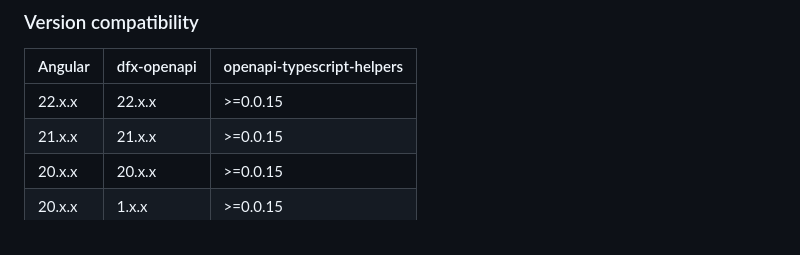
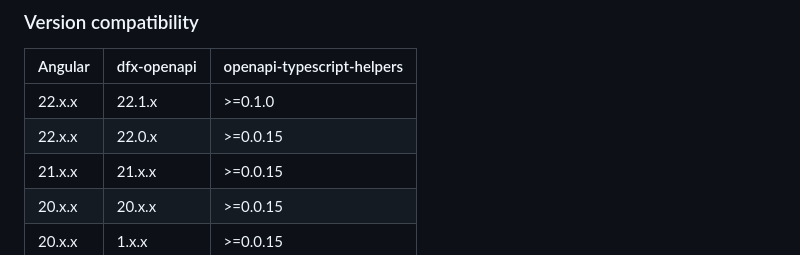
Before and after one commit to Dafnik/dfx-common, a Markdown page: libs/dfx-openapi/README.md, the part around the change. Drawn GitHub-style.

Commit message:
docs(dfx-openapi): update comptaibility matrix

```diff
--- a/libs/dfx-openapi/README.md
+++ b/libs/dfx-openapi/README.md
@@ -68,7 +68,8 @@ This eliminates all of the following:
 
 | Angular | dfx-openapi | openapi-typescript-helpers |
 | ------- | ----------- | -------------------------- |
-| 22.x.x  | 22.x.x      | \>=0.0.15                  |
+| 22.x.x  | 22.1.x      | \>=0.1.0                   |
+| 22.x.x  | 22.0.x      | \>=0.0.15                  |
 | 21.x.x  | 21.x.x      | \>=0.0.15                  |
 | 20.x.x  | 20.x.x      | \>=0.0.15                  |
 | 20.x.x  | 1.x.x       | \>=0.0.15                  |
```
